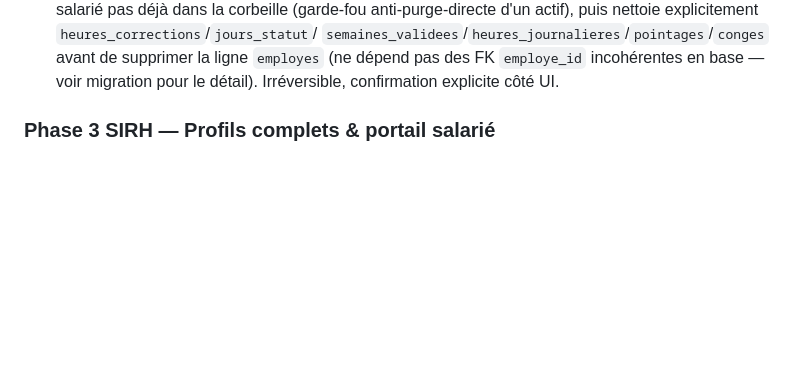
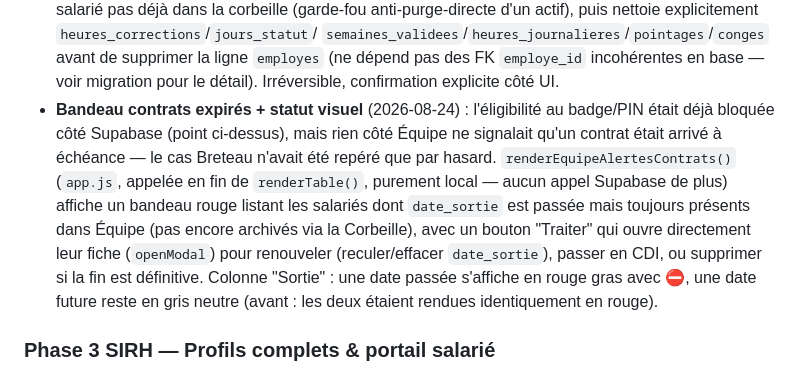
Before and after one commit to hugmsg/rh-metal, a Markdown page: CLAUDE.md, the part around the change. Drawn GitHub-style; blank space fills up the shorter version.

Commit message:
docs: documente le bandeau contrats expirés (chantier 3 audit)

```diff
--- a/CLAUDE.md
+++ b/CLAUDE.md
@@ -141,6 +141,18 @@ Points essentiels à connaître avant de toucher à ce périmètre :
   supprimer la ligne `employes` (ne dépend pas des FK `employe_id`
   incohérentes en base — voir migration pour le détail). Irréversible,
   confirmation explicite côté UI.
+- **Bandeau contrats expirés + statut visuel** (2026-08-24) : l'éligibilité
+  au badge/PIN était déjà bloquée côté Supabase (point ci-dessus), mais
+  rien côté Équipe ne signalait qu'un contrat était arrivé à échéance —
+  le cas Breteau n'avait été repéré que par hasard. `renderEquipeAlertesContrats()`
+  (`app.js`, appelée en fin de `renderTable()`, purement local — aucun appel
+  Supabase de plus) affiche un bandeau rouge listant les salariés dont
+  `date_sortie` est passée mais toujours présents dans Équipe (pas encore
+  archivés via la Corbeille), avec un bouton "Traiter" qui ouvre directement
+  leur fiche (`openModal`) pour renouveler (reculer/effacer `date_sortie`),
+  passer en CDI, ou supprimer si la fin est définitive. Colonne "Sortie" :
+  une date passée s'affiche en rouge gras avec ⛔, une date future reste en
+  gris neutre (avant : les deux étaient rendues identiquement en rouge).
 
 ### Phase 3 SIRH — Profils complets & portail salarié
 
```
